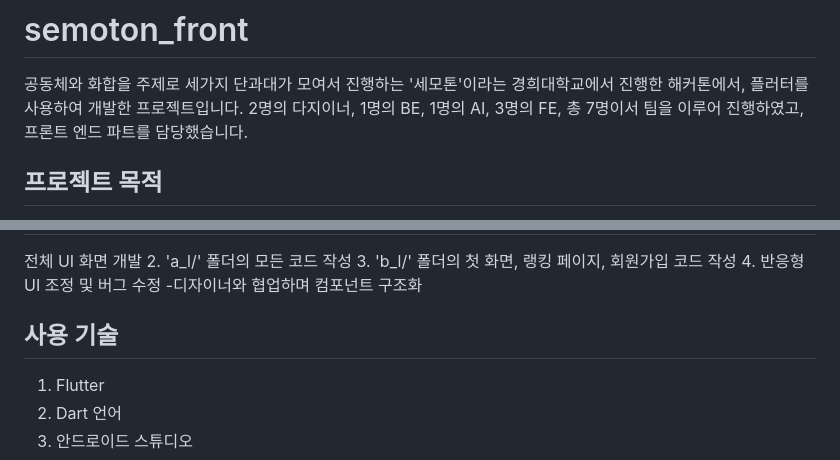
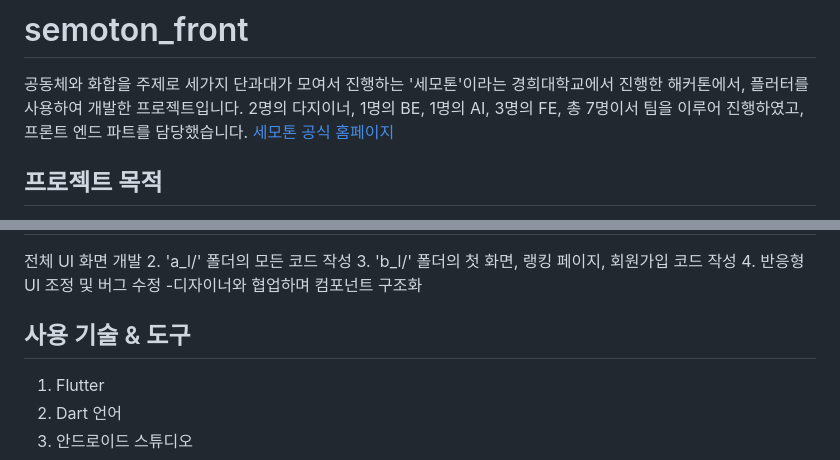
Before and after one commit to unfallen-apple/2025_TEAM_01_FE, a Markdown page: README.md, 2 parts joined by grey strips. Drawn GitHub-style.

Commit message:
Update README.md
세모톤 공식 홈페이지 링크 추가

```diff
--- a/README.md
+++ b/README.md
@@ -1,7 +1,7 @@
 # semoton_front
   공동체와 화합을 주제로 세가지 단과대가 모여서 진행하는 '세모톤'이라는 경희대학교에서 진행한 해커톤에서, 플러터를 사용하여 개발한 프로젝트입니다.
   2명의 다지이너, 1명의 BE, 1명의 AI, 3명의 FE, 총 7명이서 팀을 이루어 진행하였고, 프론트 엔드 파트를 담당했습니다.
-
+  [세모톤 공식 홈페이지](https://github.com/semothon)
 ## 프로젝트 목적
  경희대학교 신입생 혹은 재학생들을 대상으로 하며, 익숙하지 않은 건물을 미연시 게임의 형태로 소개시켜주는 것이 주 목적입니다. 같은 장소에서 같은 경험을 하며 학생들은 공동체와 화합을 느낄 수 있습니다.
 
@@ -21,7 +21,7 @@
  4. 반응형 UI 조정 및 버그 수정
 -디자이너와 협업하며 컴포넌트 구조화
 
-## 사용 기술
+## 사용 기술 & 도구
  1. Flutter
  2. Dart 언어
  3. 안드로이드 스튜디오
```
